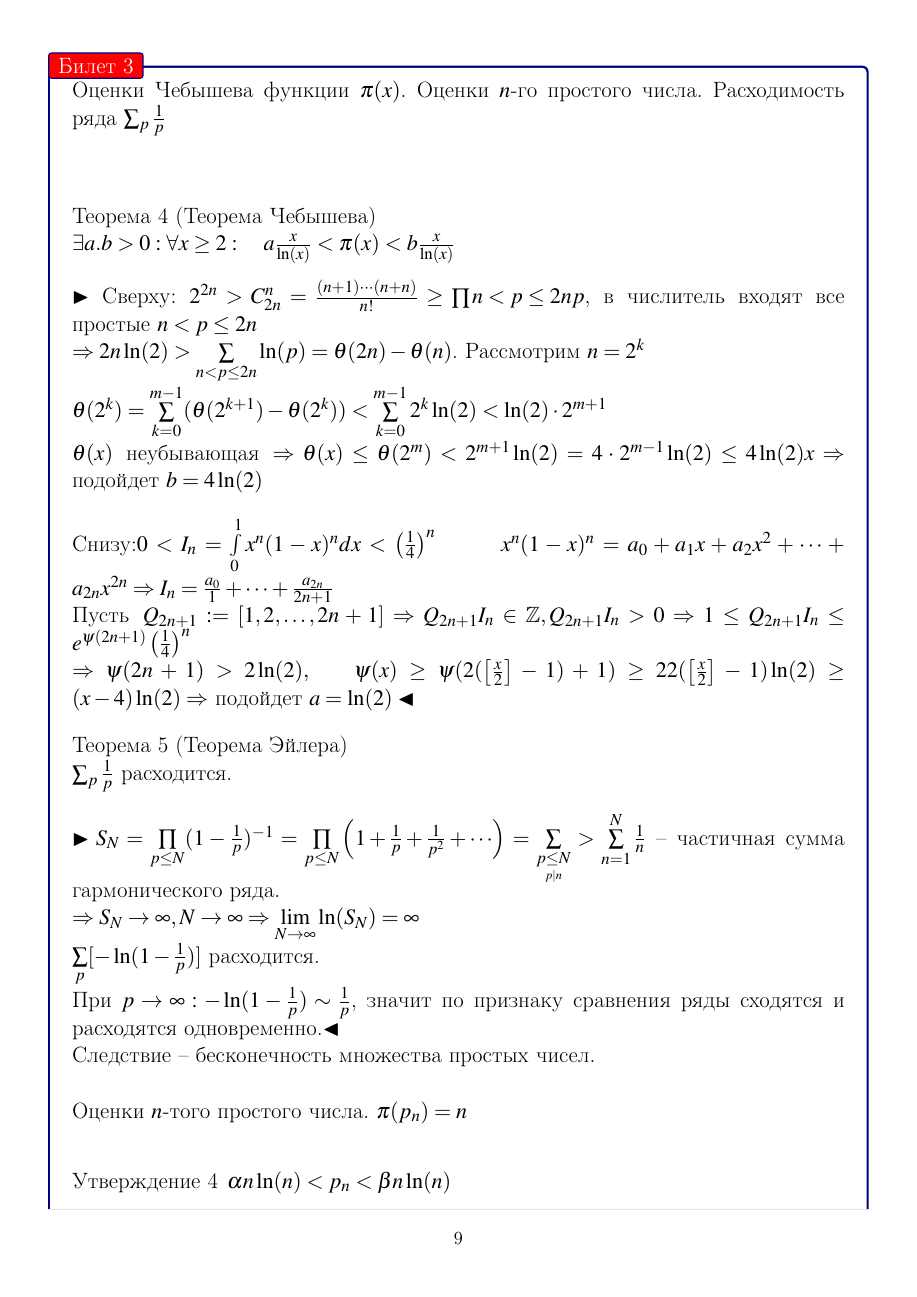
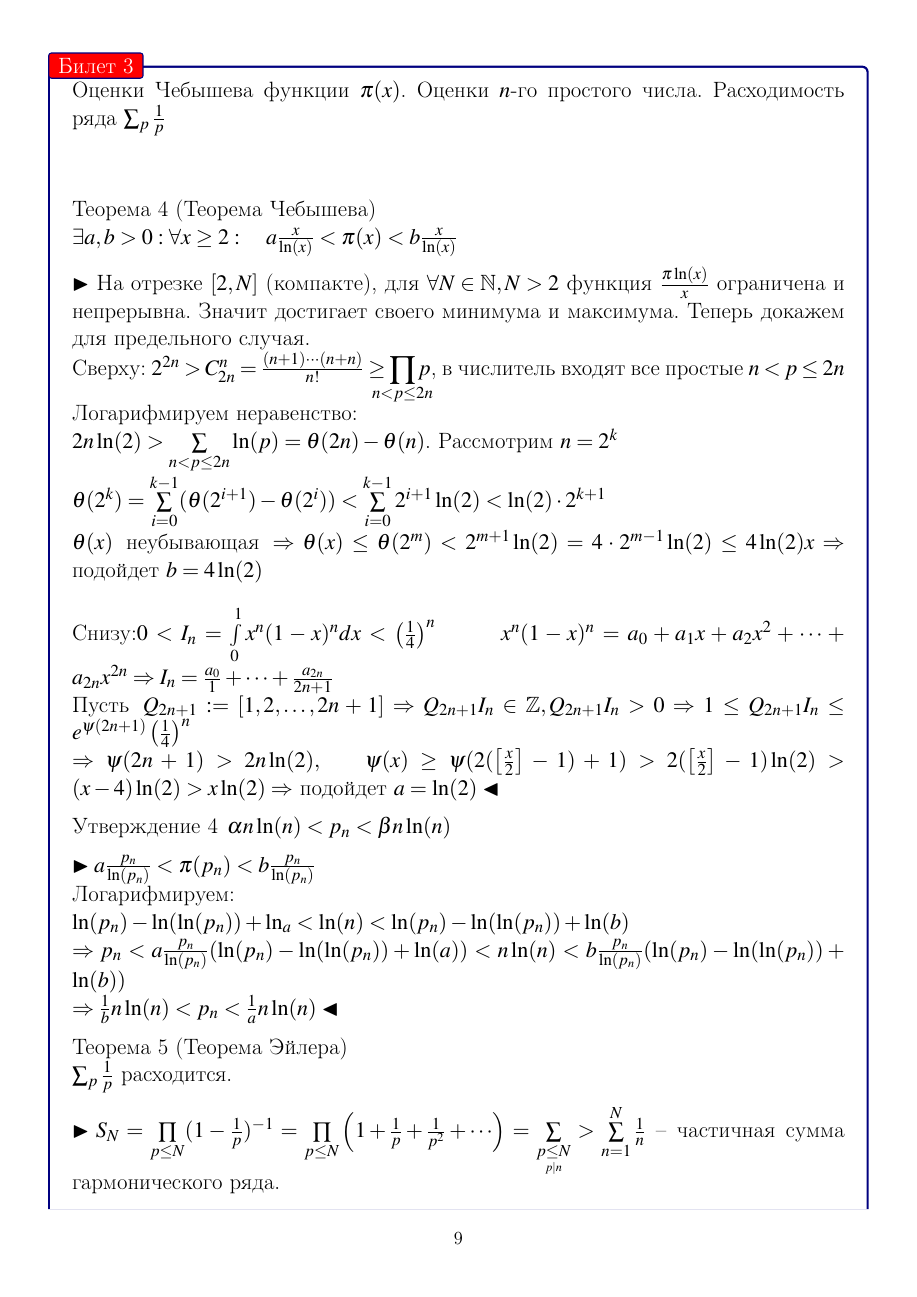
Before and after one commit to Fedka-mexmat/t_ch, a LaTeX document (T_CH.tex): page 9 of 32. Compiled offline with pdfLaTeX.

Commit message:
3 билет, правки дока

```diff
--- a/T_CH.tex
+++ b/T_CH.tex
@@ -18,6 +18,7 @@
 \usepackage{times}
 \usepackage{mathptmx}
 \usepackage{graphicx}
+\usepackage{mathtools}
 \usepackage{tikz}
 \newtheorem{deff}{\textit{Определение}}
 \newtheorem{teo}{\textit{Теорема}}
@@ -324,15 +325,25 @@ $\pe$\\\q\\
 \begin{mybox}{\hypertarget{bil3}{Билет 3}}
 Оценки Чебышева функции $\pi(x)$. Оценки $n$-го простого числа. Расходимость ряда $\sum_p \frac{1}{p}$\q\\\q\\
 \begin{teo}[Теорема Чебышева]\q\\
-$\exists a.b > 0: \forall x \ge 2:\q a\frac{x}{\ln(x)} <\pi(x) <b\frac{x}{\ln(x)} $
+$\exists a,b > 0: \forall x \ge 2:\q a\frac{x}{\ln(x)} <\pi(x) <b\frac{x}{\ln(x)} $
 \end{teo}
-$\pb$ Сверху: $2^{2n} > C_{2n}^n = \frac{(n+1)\cdots(n+n)}{n!}\ge \prod\limits{n<p\le 2n} p $, в числитель входят все простые $n < p \le 2n$\\
-$\Ra 2n\ln(2) > \SL_{n < p \le 2n}\ln(p) = \TE(2n) - \TE(n) $. Рассмотрим $n = 2^k$\\
-$\TE(2^k) = \SL_{k=0}^{m-1} (\TE(2^{k+1}) - \TE(2^k)) < \SL_{k=0}^{m-1} 2^k\ln(2) < \ln(2)  \cdot 2^{m+1}  $\\
+$\pb$
+На отрезке $[2, N]$ (компакте), для $\forall N \in \bb{N}, N > 2$ функция $\frac{\pi \ln(x)}{x}$ ограничена и непрерывна. Значит достигает своего минимума и максимума. Теперь докажем для предельного случая. \\
+Сверху: $2^{2n} > C_{2n}^n = \frac{(n+1)\cdots(n+n)}{n!}\ge \smashoperator{\prod_{n<p\le 2n}} p $, в числитель входят все простые $n < p \le 2n$\\
+Логарифмируем неравенство:\\
+$2n\ln(2) > \SL_{n < p \le 2n}\ln(p) = \TE(2n) - \TE(n) $. Рассмотрим $n = 2^k$\\
+$\TE(2^k) = \SL_{i=0}^{k-1} (\TE(2^{i+1}) - \TE(2^i)) < \SL_{i=0}^{k-1} 2^{i+1}\ln(2) < \ln(2)  \cdot 2^{k+1}  $\\
 $\TE(x)$ неубывающая $\Ra \TE(x) \le \TE(2^m)< 2^{m+1} \ln(2) = 4 \cdot 2^{m-1}\ln(2) \le 4\ln(2)x\Ra  $ подойдет $b = 4\ln(2)$\\\q\\
 Снизу:$0 < I_n = \IL_0^1 x^n(1-x)^n dx< \os \frac{1}{4} \cs^n\q\q\q x^n(1-x)^n = a_0 + a_1x + a_2x^2 +\dots +a_{2n}x^{2n}\Ra I_n = \frac{a_0}{1} + \dots + \frac{a_{2n}}{2n+1}  $\\
 Пусть $Q_{2n+1} := [1,2,\dots, 2n+1]\Ra Q_{2n+1}I_n\in \bb{Z}  , Q_{2n+1}I_n > 0\Ra 1 \le  Q_{2n+1}I_n \le  e^{\SI(2n+1)}  \os \frac{1}{4} \cs^n    $\\
-$\Ra  \SI(2n+1) >2\ln(2), \q\q \SI(x)\ge \SI(2(\left[\frac{x}{2}\right] - 1) + 1)\ge 2 2(\left[\frac{x}{2}\right] - 1)\ln(2) \ge (x-4)\ln(2)\Ra $ подойдет $a = \ln(2)\pe$
+$\Ra  \SI(2n+1) >2n\ln(2), \q\q \SI(x) \ge \SI(2(\left[\frac{x}{2}\right] - 1) + 1) > 2(\left[\frac{x}{2}\right] - 1)\ln(2) > (x-4)\ln(2) > x\ln(2) \Ra $ подойдет $a = \ln(2)\pe$
+
+\begin{utv} $\alpha n \ln(n) < p_n < \beta n \ln(n)   $
+\end{utv}
+$\pb a \frac{p_n}{\ln(p_n)} < \pi(p_n) < b \frac{p_n}{\ln(p_n)} $\\
+Логарифмируем:\\
+$\ln(p_n)  -\ln(\ln(p_n)) + \ln_a < \ln(n) < \ln (p_n) - \ln(\ln(p_n)) + \ln(b)  $\\
+$\Ra p_n < a \frac{p_n}{\ln(p_n)} (\ln(p_n) - \ln(\ln(p_n)) + \ln(a))   < n \ln(n) <  b \frac{p_n}{\ln(p_n)} (\ln(p_n) - \ln(\ln(p_n)) + \ln(b))$\\$ \Ra \frac{1}{b} n \ln(n) < p_n < \frac{1}{a}n \ln(n)\pe $
 
 \begin{teo}[Теорема Эйлера]\q\\$\sum_p \frac{1}{p}$ расходится.
 \end{teo}
@@ -341,6 +352,3 @@ $\Ra S_N\to \infty, N\to\infty\Ra \lim\limits_{N\to\infty}\ln(S_N) = \infty$\\
 $\SL_p[-\ln(1-\frac{1}{p})]$ расходится.\\
 При $p\to\infty: -\ln(1-\frac{1}{p}) \sim \frac{1}{p}$, значит по признаку сравнения ряды сходятся и расходятся одновременно.$\pe$\\
 Следствие -- бесконечность множества простых чисел.\\\q\\
-Оценки $n$-того простого числа. $\pi(p_n) = n$\\
-\begin{utv} $\alpha n \ln(n) < p_n < \beta n \ln(n)   $
-\end{utv}
```
Also changed, not shown: T_CH.tex (7 more changed lines).
